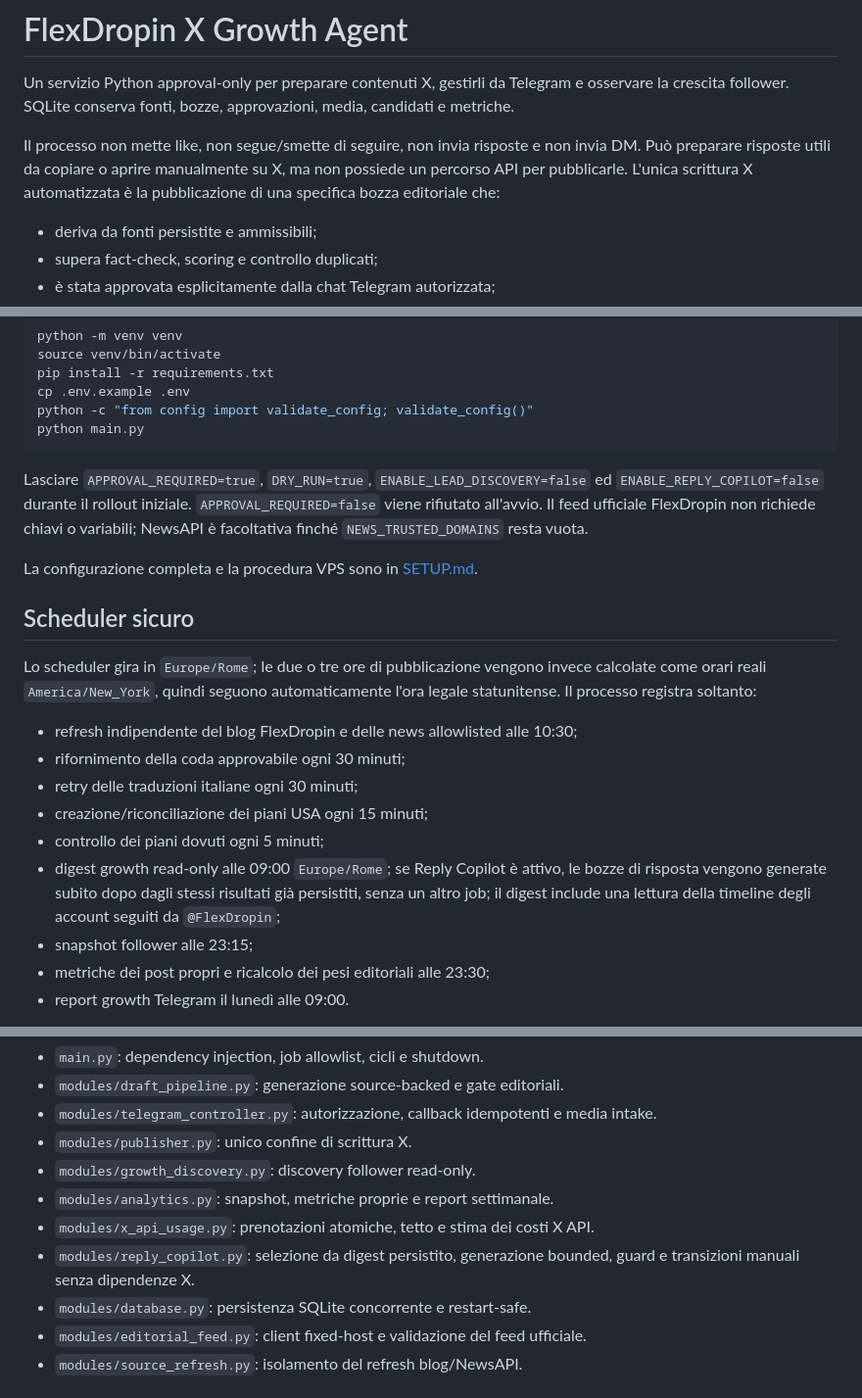
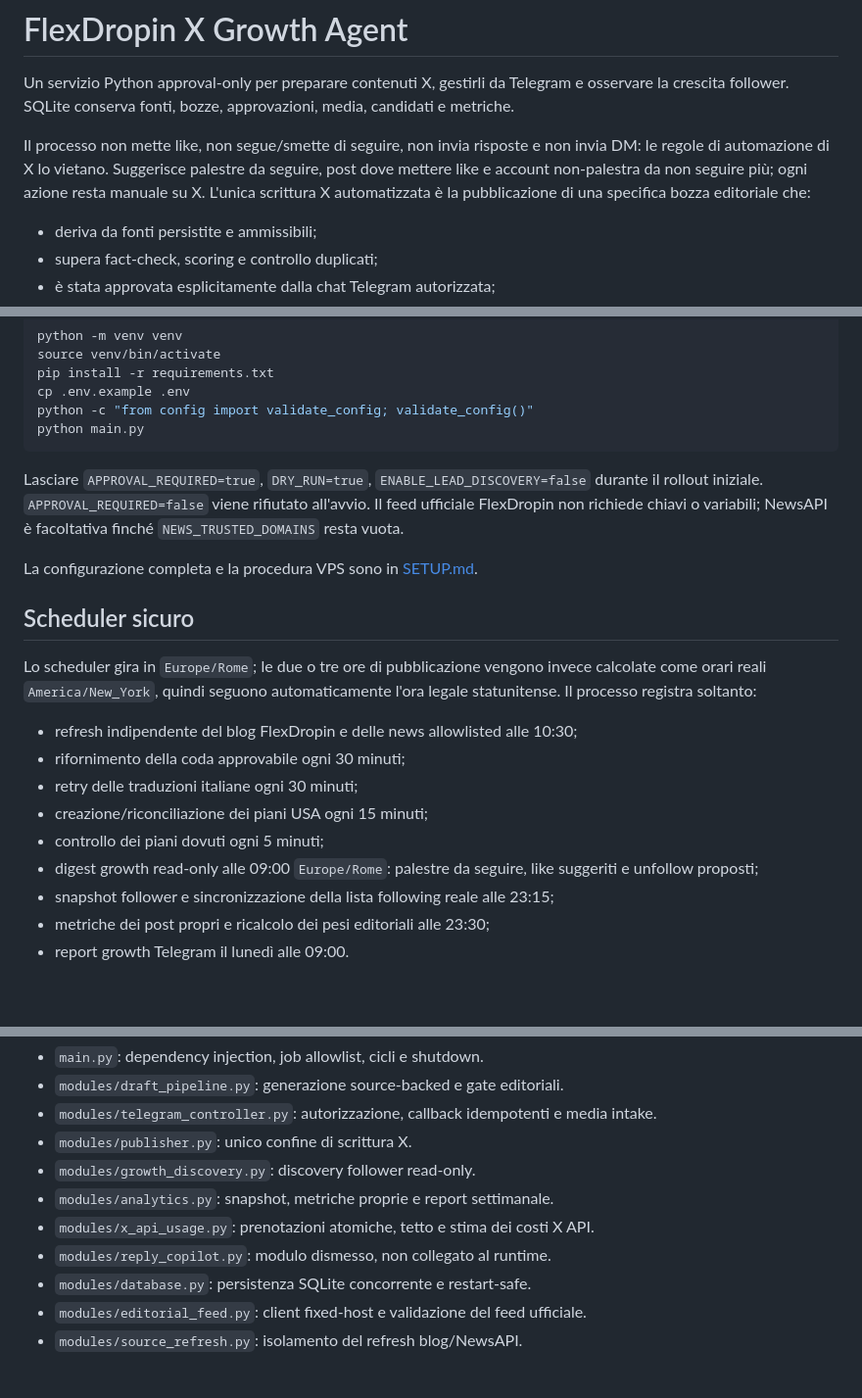
Before and after one commit to FloDev23/ai-x-bot, a Markdown page: README.md, 3 parts joined by grey strips. Shown at 98% size. Rendered like a GitHub page; blank space fills up the shorter version.

````diff
--- a/README.md
+++ b/README.md
@@ -2,7 +2,7 @@
 
 Un servizio Python approval-only per preparare contenuti X, gestirli da Telegram e osservare la crescita follower. SQLite conserva fonti, bozze, approvazioni, media, candidati e metriche.
 
-Il processo non mette like, non segue/smette di seguire, non invia risposte e non invia DM. Può preparare risposte utili da copiare o aprire manualmente su X, ma non possiede un percorso API per pubblicarle. L'unica scrittura X automatizzata è la pubblicazione di una specifica bozza editoriale che:
+Il processo non mette like, non segue/smette di seguire, non invia risposte e non invia DM: le regole di automazione di X lo vietano. Suggerisce palestre da seguire, post dove mettere like e account non-palestra da non seguire più; ogni azione resta manuale su X. L'unica scrittura X automatizzata è la pubblicazione di una specifica bozza editoriale che:
 
 - deriva da fonti persistite e ammissibili;
 - supera fact-check, scoring e controllo duplicati;
@@ -25,7 +25,7 @@ python -c "from config import validate_config; validate_config()"
 python main.py
 ```
 
-Lasciare `APPROVAL_REQUIRED=true`, `DRY_RUN=true`, `ENABLE_LEAD_DISCOVERY=false` ed `ENABLE_REPLY_COPILOT=false` durante il rollout iniziale. `APPROVAL_REQUIRED=false` viene rifiutato all'avvio. Il feed ufficiale FlexDropin non richiede chiavi o variabili; NewsAPI è facoltativa finché `NEWS_TRUSTED_DOMAINS` resta vuota.
+Lasciare `APPROVAL_REQUIRED=true`, `DRY_RUN=true`, `ENABLE_LEAD_DISCOVERY=false` durante il rollout iniziale. `APPROVAL_REQUIRED=false` viene rifiutato all'avvio. Il feed ufficiale FlexDropin non richiede chiavi o variabili; NewsAPI è facoltativa finché `NEWS_TRUSTED_DOMAINS` resta vuota.
 
 La configurazione completa e la procedura VPS sono in [SETUP.md](SETUP.md).
 
@@ -40,11 +40,9 @@ automaticamente l'ora legale statunitense. Il processo registra soltanto:
 - retry delle traduzioni italiane ogni 30 minuti;
 - creazione/riconciliazione dei piani USA ogni 15 minuti;
 - controllo dei piani dovuti ogni 5 minuti;
-- digest growth read-only alle 09:00 `Europe/Rome`; se Reply Copilot è attivo,
-  le bozze di risposta vengono generate subito dopo dagli stessi risultati già
-  persistiti, senza un altro job; il digest include una lettura della timeline
-  degli account seguiti da `@FlexDropin`;
-- snapshot follower alle 23:15;
+- digest growth read-only alle 09:00 `Europe/Rome`: palestre da seguire, like
+  suggeriti e unfollow proposti;
+- snapshot follower e sincronizzazione della lista following reale alle 23:15;
 - metriche dei post propri e ricalcolo dei pesi editoriali alle 23:30;
 - report growth Telegram il lunedì alle 09:00.
 
@@ -211,8 +160,7 @@ una fase separata: richiede due giornate USA simulate, una riserva di 14 post,
 - `modules/growth_discovery.py`: discovery follower read-only.
 - `modules/analytics.py`: snapshot, metriche proprie e report settimanale.
 - `modules/x_api_usage.py`: prenotazioni atomiche, tetto e stima dei costi X API.
-- `modules/reply_copilot.py`: selezione da digest persistito, generazione
-  bounded, guard e transizioni manuali senza dipendenze X.
+- `modules/reply_copilot.py`: modulo dismesso, non collegato al runtime.
 - `modules/database.py`: persistenza SQLite concorrente e restart-safe.
 - `modules/editorial_feed.py`: client fixed-host e validazione del feed ufficiale.
 - `modules/source_refresh.py`: isolamento del refresh blog/NewsAPI.
````
Also changed, not shown: other parts of README.md (+10 -59 lines), SETUP.md (+21 -30 lines).
